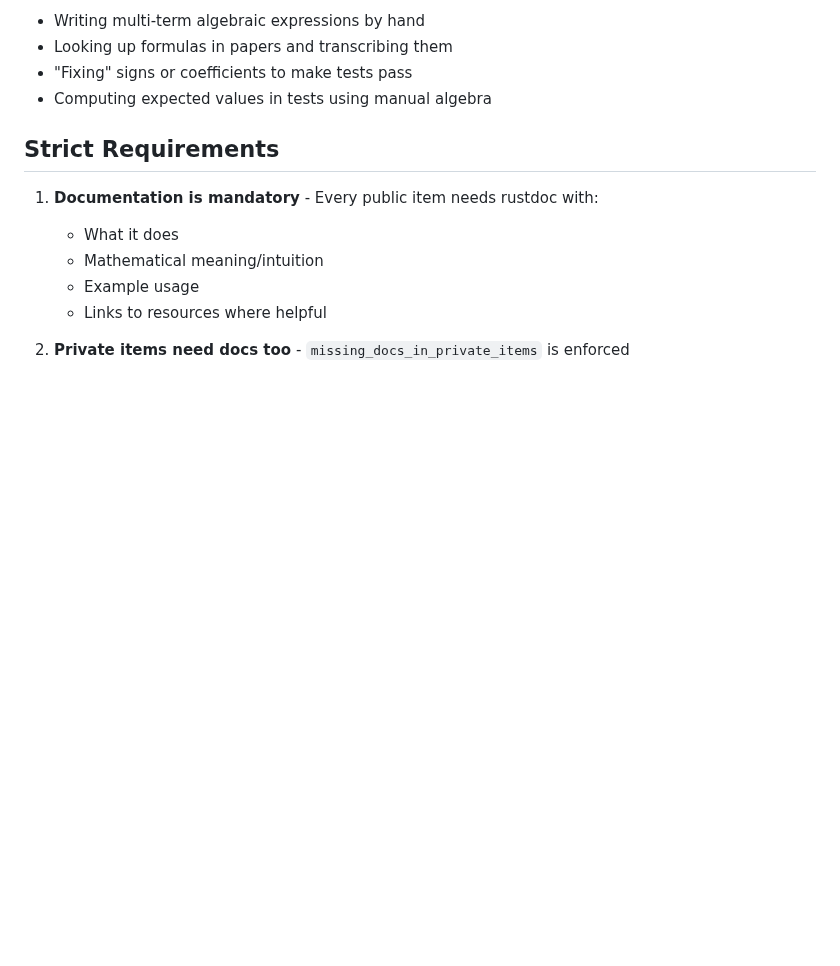
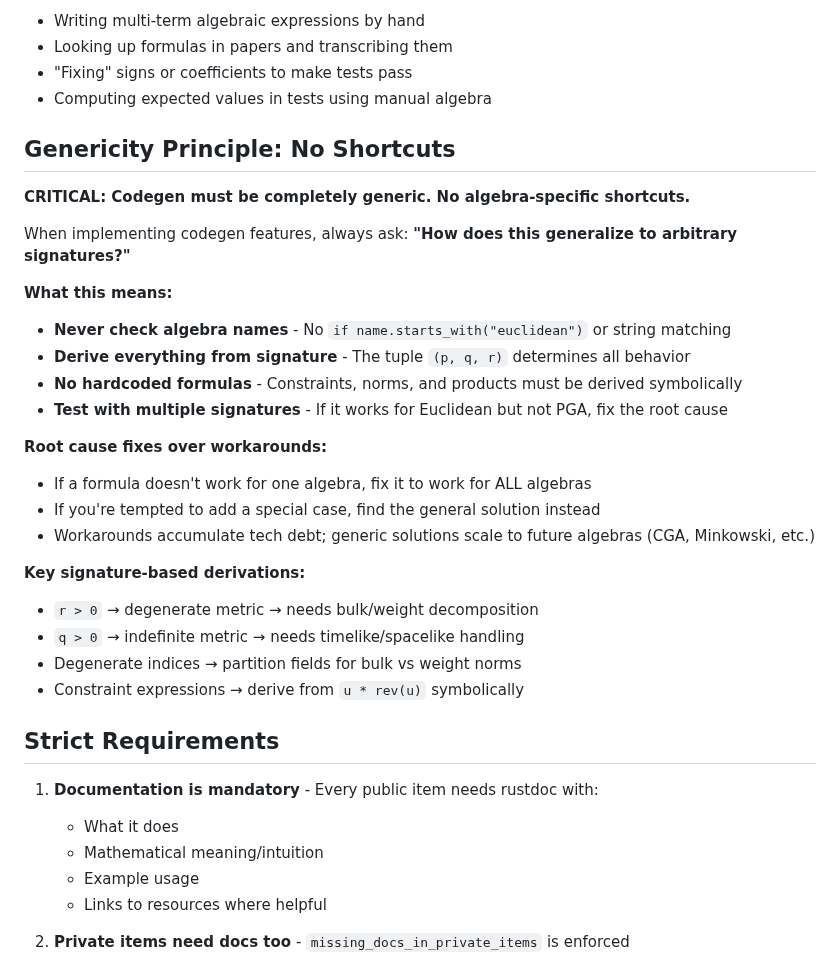
Before and after one commit to DevonMorris/clifford, a Markdown page: .claude/agents/implement.md, the part around the change. Drawn GitHub-style; blank space fills up the shorter version.

```diff
--- a/.claude/agents/implement.md
+++ b/.claude/agents/implement.md
@@ -28,6 +28,29 @@ This is an educational library for Geometric Algebra (Clifford Algebra). Code sh
 - Looking up formulas in papers and transcribing them
 - "Fixing" signs or coefficients to make tests pass
 - Computing expected values in tests using manual algebra
+
+## Genericity Principle: No Shortcuts
+
+**CRITICAL: Codegen must be completely generic. No algebra-specific shortcuts.**
+
+When implementing codegen features, always ask: **"How does this generalize to arbitrary signatures?"**
+
+**What this means:**
+- **Never check algebra names** - No `if name.starts_with("euclidean")` or string matching
+- **Derive everything from signature** - The tuple `(p, q, r)` determines all behavior
+- **No hardcoded formulas** - Constraints, norms, and products must be derived symbolically
+- **Test with multiple signatures** - If it works for Euclidean but not PGA, fix the root cause
+
+**Root cause fixes over workarounds:**
+- If a formula doesn't work for one algebra, fix it to work for ALL algebras
+- If you're tempted to add a special case, find the general solution instead
+- Workarounds accumulate tech debt; generic solutions scale to future algebras (CGA, Minkowski, etc.)
+
+**Key signature-based derivations:**
+- `r > 0` → degenerate metric → needs bulk/weight decomposition
+- `q > 0` → indefinite metric → needs timelike/spacelike handling
+- Degenerate indices → partition fields for bulk vs weight norms
+- Constraint expressions → derive from `u * rev(u)` symbolically
 
 ## Strict Requirements
 
```
Also changed, not shown: .claude/agents/review.md (+39 -0 lines), CLAUDE.md (+45 -0 lines).
